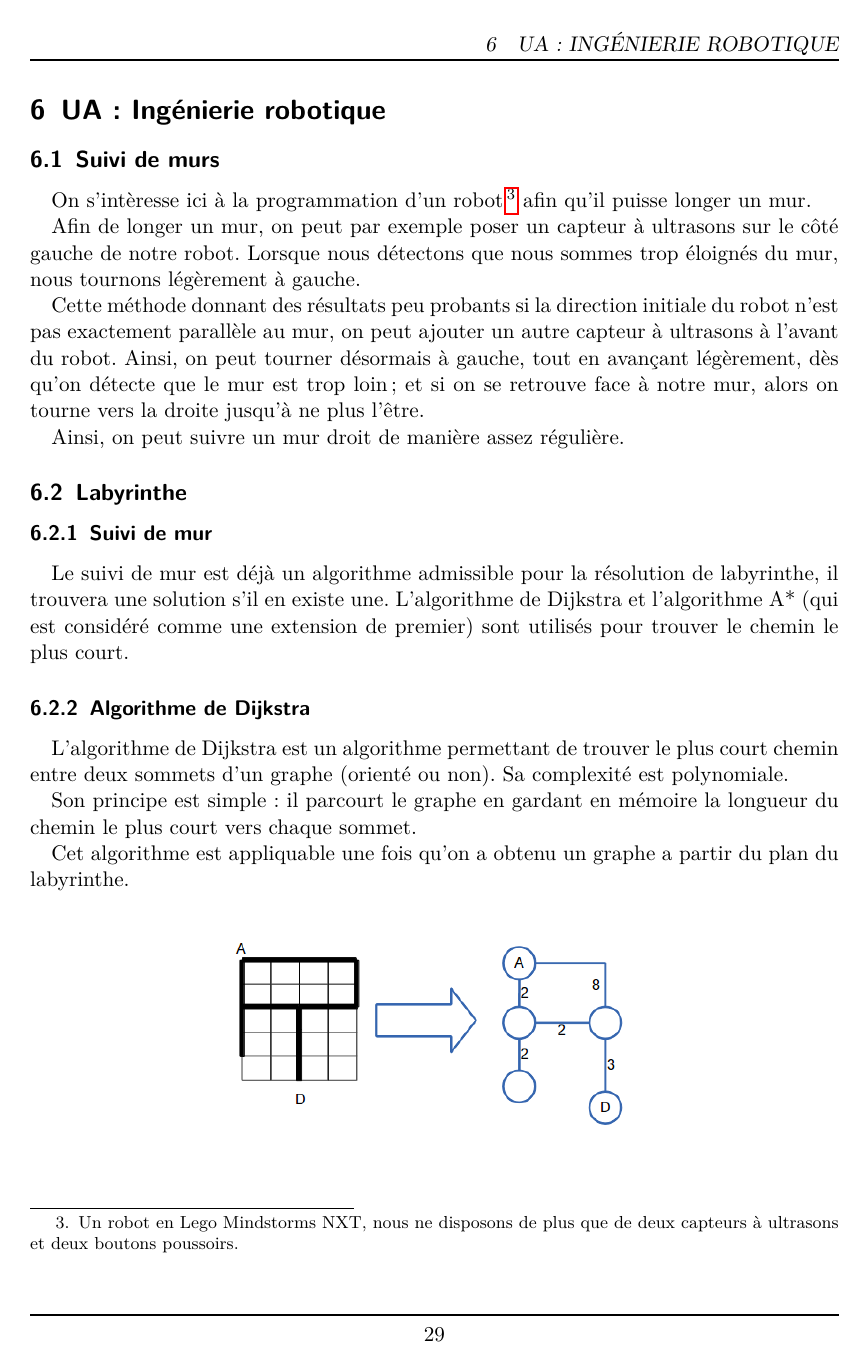
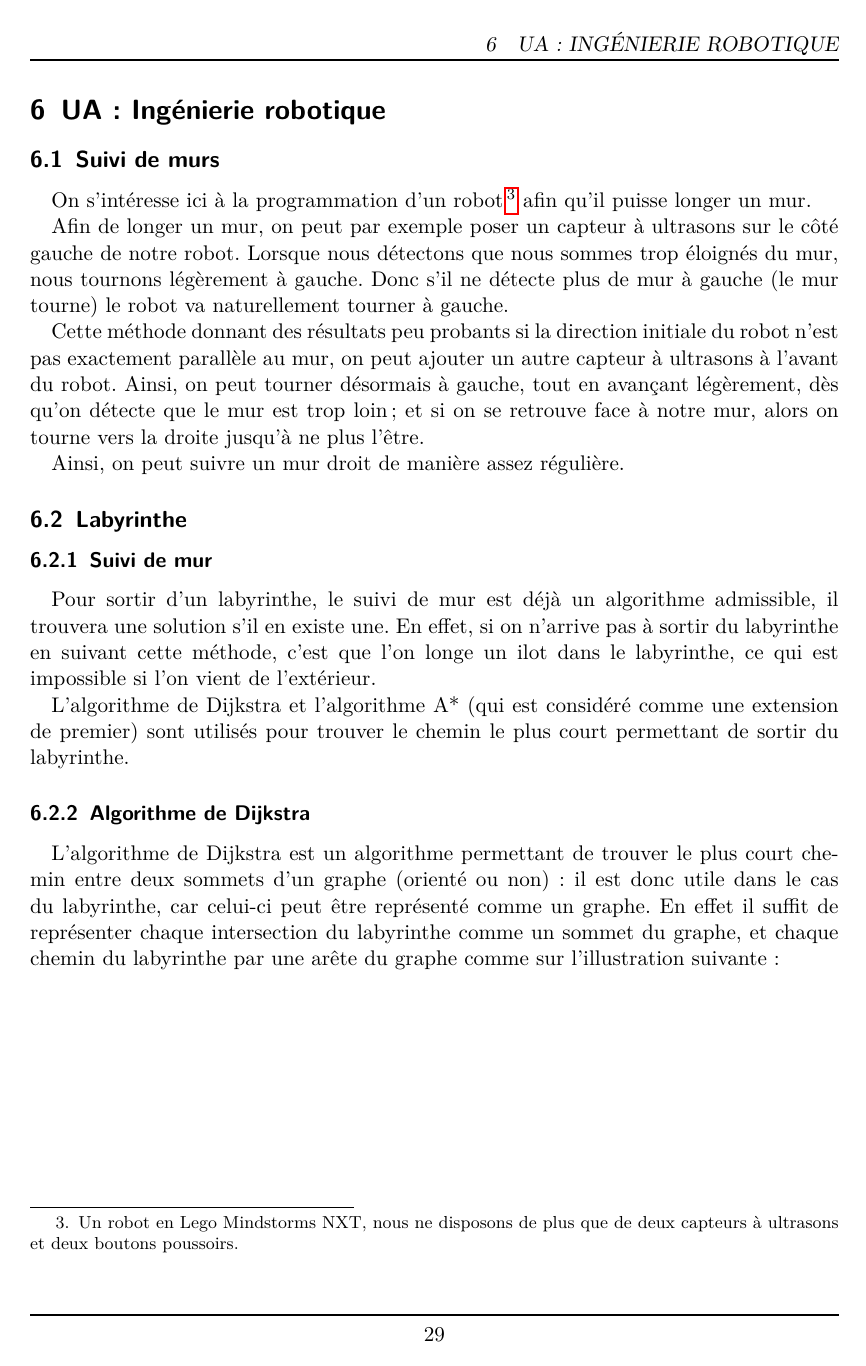
Before and after one commit to arthaud/GRO, a LaTeX document (final/rapport/main.tex, which reads final/rapport/robot.tex): page 29 of 41 before the commit and page 29 of 42 after it. Compiled offline with pdfLaTeX.

Commit message:
Amélioré partie sur les robots et légères modifications des scarabées

```diff
--- a/final/rapport/robot.tex
+++ b/final/rapport/robot.tex
@@ -1,11 +1,12 @@
 \subsection{Suivi de murs}
-  On s'intèresse ici à la programmation d'un robot\footnote{Un robot en Lego
+  On s'intéresse ici à la programmation d'un robot\footnote{Un robot en Lego
   Mindstorms NXT, nous ne disposons de plus que de deux capteurs à ultrasons et
   deux boutons poussoirs.} afin qu'il puisse longer un mur.
 
   Afin de longer un mur, on peut par exemple poser un capteur à ultrasons sur
   le côté gauche de notre robot. Lorsque nous détectons que nous sommes trop
-  éloignés du mur, nous tournons légèrement à gauche.
+  éloignés du mur, nous tournons légèrement à gauche. Donc s'il ne détecte plus
+  de mur à gauche (le mur tourne) le robot va naturellement tourner à gauche.
 
   Cette méthode donnant des résultats peu probants si la direction initiale du
   robot n'est pas exactement parallèle au mur, on peut ajouter un autre capteur
@@ -16,33 +17,25 @@
 
   Ainsi, on peut suivre un mur droit de manière assez régulière.
 
-% le truc avant en parle un peu, et en l'état c'est pas français, pas clair...
-%  \subsubsection{Passage de l'extérieur d'un angle}
-%    Le passage de l'extérieur d'un angle (i.e.\ quand un mur tourne à gauche)
-%    se fait naturellement à partir du code pour longer d'un mur: il suffit de
-%    tourner à gauche (tout en avançant, afin d'éviter les collisions avec les
-%    murs) jusqu'à ce qu'on soit à nouveau à côté d'un mur. Naturellement, il
-%    faut adapter les coefficients de tournage, afin d'éviter que le robot ne
-%    prenne un angle trop large, et se retrouve finalement face au mur qu'il est
-%    censé longer.
-
 \subsection{Labyrinthe}\label{sec:laby}
   \subsubsection{Suivi de mur}
-    Le suivi de mur est déjà un algorithme admissible pour la résolution de
-    labyrinthe, il trouvera une solution s'il en existe une. L'algorithme de
-    Dijkstra et l'algorithme A* (qui est considéré comme une extension de
-    premier) sont utilisés pour trouver le chemin le plus court.
+    Pour sortir d'un labyrinthe, le suivi de mur est déjà un algorithme
+    admissible, il trouvera une solution s'il en existe une. En effet, si on
+    n'arrive pas à sortir du labyrinthe en suivant cette méthode, c'est que
+    l'on longe un ilot dans le labyrinthe, ce qui est impossible si l'on vient
+    de l'extérieur.
+
+    L'algorithme de Dijkstra et l'algorithme A* (qui est considéré comme une
+    extension de premier) sont utilisés pour trouver le chemin le plus court
+    permettant de sortir du labyrinthe.
 
   \subsubsection{Algorithme de Dijkstra}
     L'algorithme de Dijkstra est un algorithme permettant de trouver le plus
-    court chemin entre deux sommets d'un graphe (orienté ou non). Sa complexité
-    est polynomiale.
-
-    Son principe est simple : il parcourt le graphe en gardant en mémoire la
-    longueur du chemin le plus court vers chaque sommet.
-
-    % TODO : Améliorer ça, c'est pas ma partie..
-    Cet algorithme est appliquable une fois qu'on a obtenu un graphe a partir du plan du labyrinthe.
+    court chemin entre deux sommets d'un graphe (orienté ou non): il est donc
+    utile dans le cas du labyrinthe, car celui-ci peut être représenté comme un
+    graphe. En effet il suffit de représenter chaque intersection du labyrinthe
+    comme un sommet du graphe, et chaque chemin du labyrinthe par une arête du
+    graphe comme sur l'illustration suivante:
 
     \begin{center}
       \includegraphics[width=0.55\textwidth]{../slides/jeux/GRO_graph1.png}
```
Also changed, not shown: final/rapport/procstochs.tex (+7 -7 lines), final/rapport/main.pdf, final/rapport/robot.tex (26 more changed lines).
